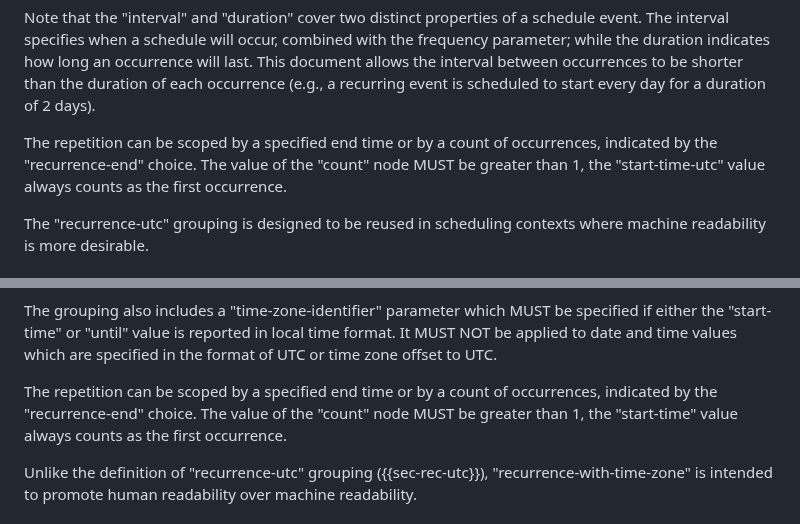
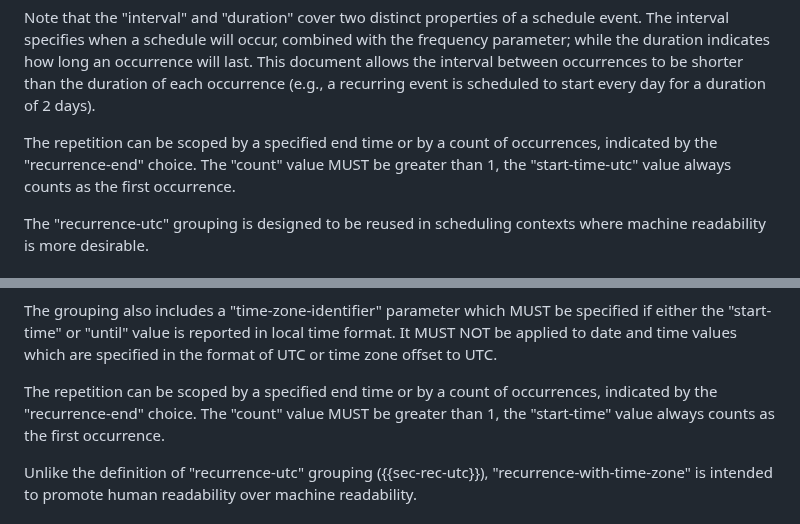
Before and after one commit to netmod-wg/schedule-yang, a Markdown page: draft-ietf-netmod-schedule-yang.md, 2 parts joined by grey strips. GitHub-like rendering.

Commit message:
Acee review

```diff
--- a/draft-ietf-netmod-schedule-yang.md
+++ b/draft-ietf-netmod-schedule-yang.md
@@ -297,7 +297,7 @@ The interval specifies when a schedule will occur, combined with the frequency p
 an occurrence will last. This document allows the interval between occurrences to be shorter than the duration of each occurrence (e.g., a recurring event is scheduled to start every day for a duration of 2 days).
 
   The repetition can be scoped by a specified end time or by a count of occurrences,
-  indicated by the "recurrence-end" choice. The value of the "count" node MUST be greater than 1, the "start-time-utc" value always counts
+  indicated by the "recurrence-end" choice. The "count" value MUST be greater than 1, the "start-time-utc" value always counts
   as the first occurrence.
 
    The "recurrence-utc" grouping is designed to be reused in scheduling contexts
@@ -327,7 +327,7 @@ an occurrence will last. This document allows the interval between occurrences t
    values which are specified in the format of UTC or time zone offset to UTC.
 
   The repetition can be scoped by a specified end time or by a count of occurrences,
-  indicated by the "recurrence-end" choice. The value of the "count" node MUST be greater than 1, the "start-time" value always counts
+  indicated by the "recurrence-end" choice. The "count" value MUST be greater than 1, the "start-time" value always counts
   as the first occurrence.
 
    Unlike the definition of "recurrence-utc" grouping ({{sec-rec-utc}}),
```
Also changed, not shown: other parts of draft-ietf-netmod-schedule-yang.md (+1 -1 lines).
